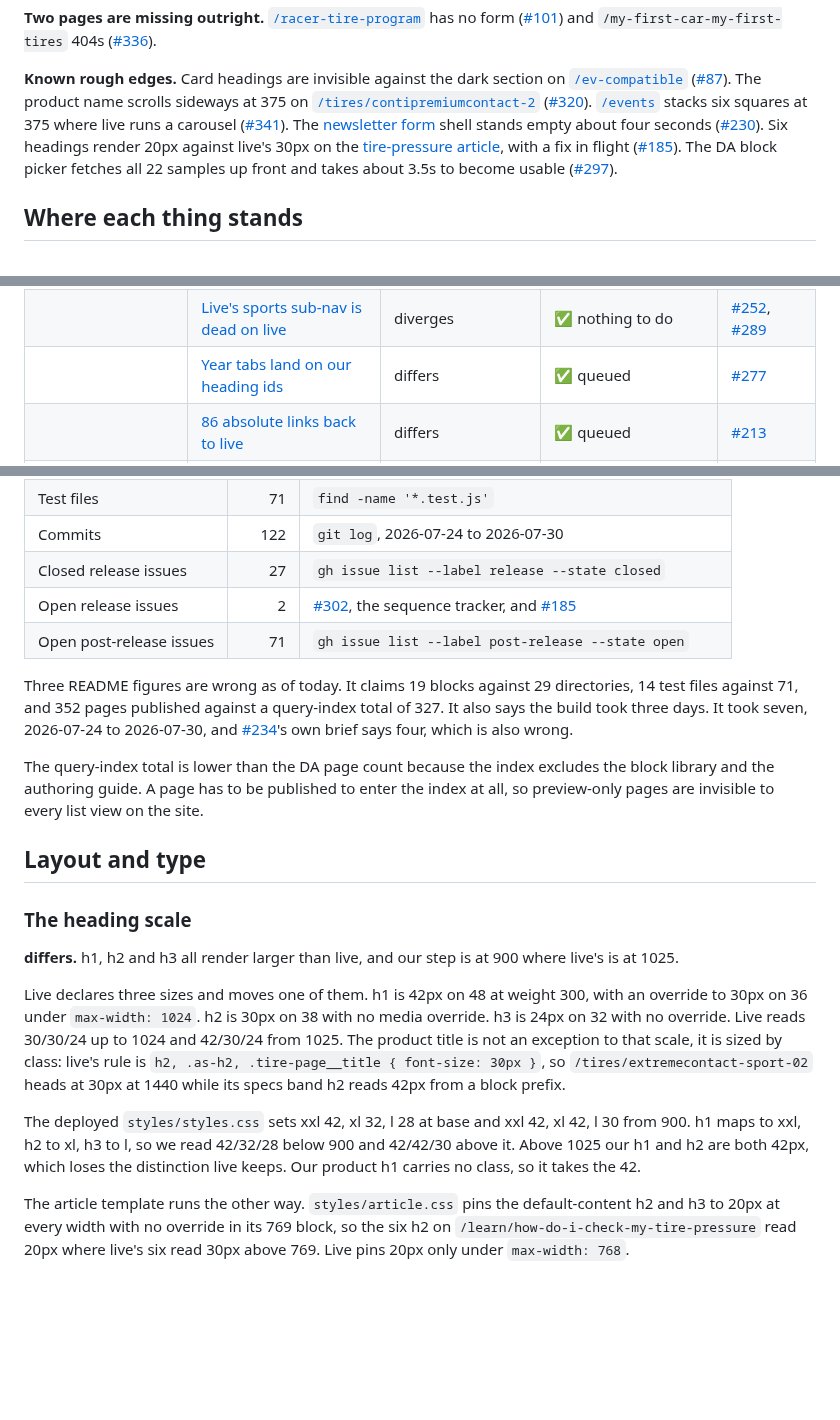
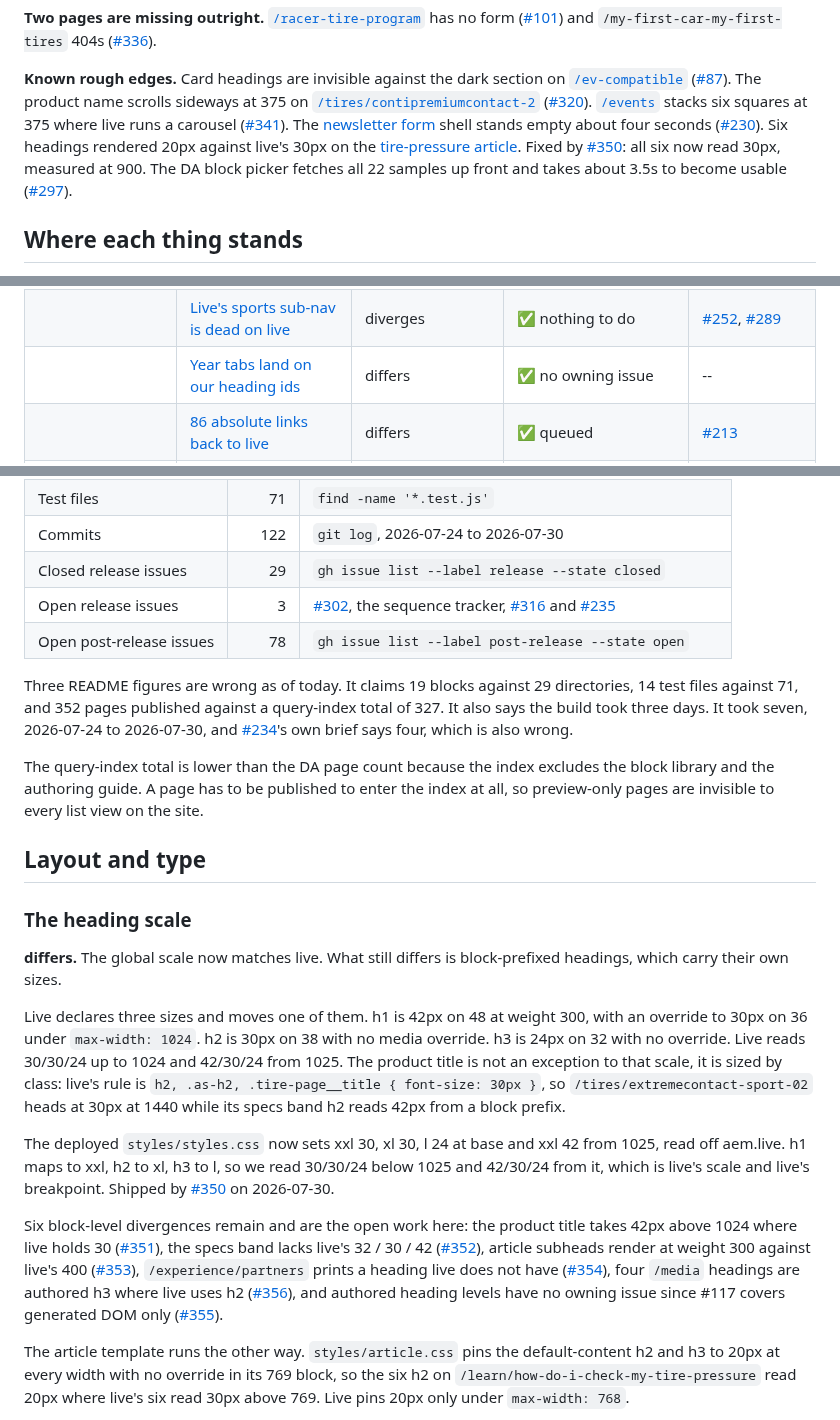
Before and after one commit to cloudadoption/contitires, a Markdown page: docs/parity-with-live.md, 3 parts joined by grey strips. Rendered like a GitHub page; blank space fills up the shorter version.

Commit message:
parity: the heading scale shipped, the year-tab citation resolved, three counts regenerated

```diff
--- a/docs/parity-with-live.md
+++ b/docs/parity-with-live.md
@@ -72,9 +72,9 @@ at 375 on [`/tires/contipremiumcontact-2`](https://main--contitires--cloudadopti
 at 375 where live runs a carousel
 ([#341](https://github.com/cloudadoption/contitires/issues/341)). The [newsletter form](https://main--contitires--cloudadoption.aem.live/newsletter-signup) shell
 stands empty about four seconds
-([#230](https://github.com/cloudadoption/contitires/issues/230)). Six headings render 20px
-against live's 30px on the [tire-pressure article](https://main--contitires--cloudadoption.aem.live/learn/how-do-i-check-my-tire-pressure), with a fix in flight
-([#185](https://github.com/cloudadoption/contitires/issues/185)). The DA block picker fetches
+([#230](https://github.com/cloudadoption/contitires/issues/230)). Six headings rendered 20px
+against live's 30px on the [tire-pressure article](https://main--contitires--cloudadoption.aem.live/learn/how-do-i-check-my-tire-pressure). Fixed by
+[#350](https://github.com/cloudadoption/contitires/pull/350): all six now read 30px, measured at 900. The DA block picker fetches
 all 22 samples up front and takes about 3.5s to become usable
 ([#297](https://github.com/cloudadoption/contitires/issues/297)).
 
@@ -105,7 +105,7 @@ API, a vendor account or an index configuration.
 |---|---|---|---|---|
 | Navigation and routing | [Redirects come from a sheet](#redirects-come-from-a-sheet-not-from-server-rules) | differs | ✅ 63 rows to add | [#337](https://github.com/cloudadoption/contitires/issues/337) |
 |  | [Live's sports sub-nav is dead on live](#lives-sports-sub-nav-points-at-two-dead-urls) | diverges | ✅ nothing to do | [#252](https://github.com/cloudadoption/contitires/issues/252), [#289](https://github.com/cloudadoption/contitires/issues/289) |
-|  | [Year tabs land on our heading ids](#year-tabs-land-on-our-heading-ids-not-lives) | differs | ✅ queued | [#277](https://github.com/cloudadoption/contitires/issues/277) |
+|  | [Year tabs land on our heading ids](#year-tabs-land-on-our-heading-ids-not-lives) | differs | ✅ no owning issue | -- |
 |  | [86 absolute links back to live](#86-absolute-links-back-to-live-on-7-pages) | differs | ✅ queued | [#213](https://github.com/cloudadoption/contitires/issues/213) |
 |  | [Duplicate addresses, self-rewriting URLs](#duplicate-addresses-and-self-rewriting-category-urls) | differs | ✅ queued | [#332](https://github.com/cloudadoption/contitires/issues/332), [#239](https://github.com/cloudadoption/contitires/issues/239) |
 |  | [Header, mega menu and footer](#the-header-mega-menu-and-footer) | differs | ✅ queued | [#167](https://github.com/cloudadoption/contitires/issues/167), [#237](https://github.com/cloudadoption/contitires/issues/237) |
@@ -763,9 +763,9 @@ disagrees with several of them and the README is the stale one. [#235](https://g
 | Block directories | 29 | `blocks/` |
 | Test files | 71 | `find -name '*.test.js'` |
 | Commits | 122 | `git log`, 2026-07-24 to 2026-07-30 |
-| Closed release issues | 27 | `gh issue list --label release --state closed` |
-| Open release issues | 2 | [#302](https://github.com/cloudadoption/contitires/issues/302), the sequence tracker, and [#185](https://github.com/cloudadoption/contitires/issues/185) |
-| Open post-release issues | 71 | `gh issue list --label post-release --state open` |
+| Closed release issues | 29 | `gh issue list --label release --state closed` |
+| Open release issues | 3 | [#302](https://github.com/cloudadoption/contitires/issues/302), the sequence tracker, [#316](https://github.com/cloudadoption/contitires/issues/316) and [#235](https://github.com/cloudadoption/contitires/issues/235) |
+| Open post-release issues | 78 | `gh issue list --label post-release --state open` |
 
 Three README figures are wrong as of today. It claims 19 blocks against 29 directories, 14 test
 files against 71, and 352 pages published against a query-index total of 327. It also says the
@@ -780,8 +780,8 @@ preview-only pages are invisible to every list view on the site.
 
 ### The heading scale
 
-**differs.** h1, h2 and h3 all render larger than live, and our step is at 900 where live's
-is at 1025.
+**differs.** The global scale now matches live. What still differs is block-prefixed
+headings, which carry their own sizes.
 
 Live declares three sizes and moves one of them. h1 is 42px on 48 at weight 300, with an
 override to 30px on 36 under `max-width: 1024`. h2 is 30px on 38 with no media override. h3
@@ -790,10 +790,19 @@ product title is not an exception to that scale, it is sized by class: live's ru
 `h2, .as-h2, .tire-page__title { font-size: 30px }`, so `/tires/extremecontact-sport-02`
 heads at 30px at 1440 while its specs band h2 reads 42px from a block prefix.
 
-The deployed `styles/styles.css` sets xxl 42, xl 32, l 28 at base and xxl 42, xl 42, l 30
-from 900. h1 maps to xxl, h2 to xl, h3 to l, so we read 42/32/28 below 900 and 42/42/30
-above it. Above 1025 our h1 and h2 are both 42px, which loses the distinction live keeps.
-Our product h1 carries no class, so it takes the 42.
+The deployed `styles/styles.css` now sets xxl 30, xl 30, l 24 at base and xxl 42 from
+1025, read off aem.live. h1 maps to xxl, h2 to xl, h3 to l, so we read 30/30/24 below 1025
+and 42/30/24 from it, which is live's scale and live's breakpoint. Shipped by
+[#350](https://github.com/cloudadoption/contitires/pull/350) on 2026-07-30.
+
+Six block-level divergences remain and are the open work here: the product title takes 42px
+above 1024 where live holds 30 ([#351](https://github.com/cloudadoption/contitires/issues/351)),
+the specs band lacks live's 32 / 30 / 42 ([#352](https://github.com/cloudadoption/contitires/issues/352)),
+article subheads render at weight 300 against live's 400 ([#353](https://github.com/cloudadoption/contitires/issues/353)),
+`/experience/partners` prints a heading live does not have ([#354](https://github.com/cloudadoption/contitires/issues/354)),
+four `/media` headings are authored h3 where live uses h2 ([#356](https://github.com/cloudadoption/contitires/issues/356)),
+and authored heading levels have no owning issue since #117 covers generated DOM only
+([#355](https://github.com/cloudadoption/contitires/issues/355)).
 
 The article template runs the other way. `styles/article.css` pins the default-content h2
 and h3 to 20px at every width with no override in its 769 block, so the six h2 on
```
Also changed, not shown: other parts of docs/parity-with-live.md (+2 -2 lines).
